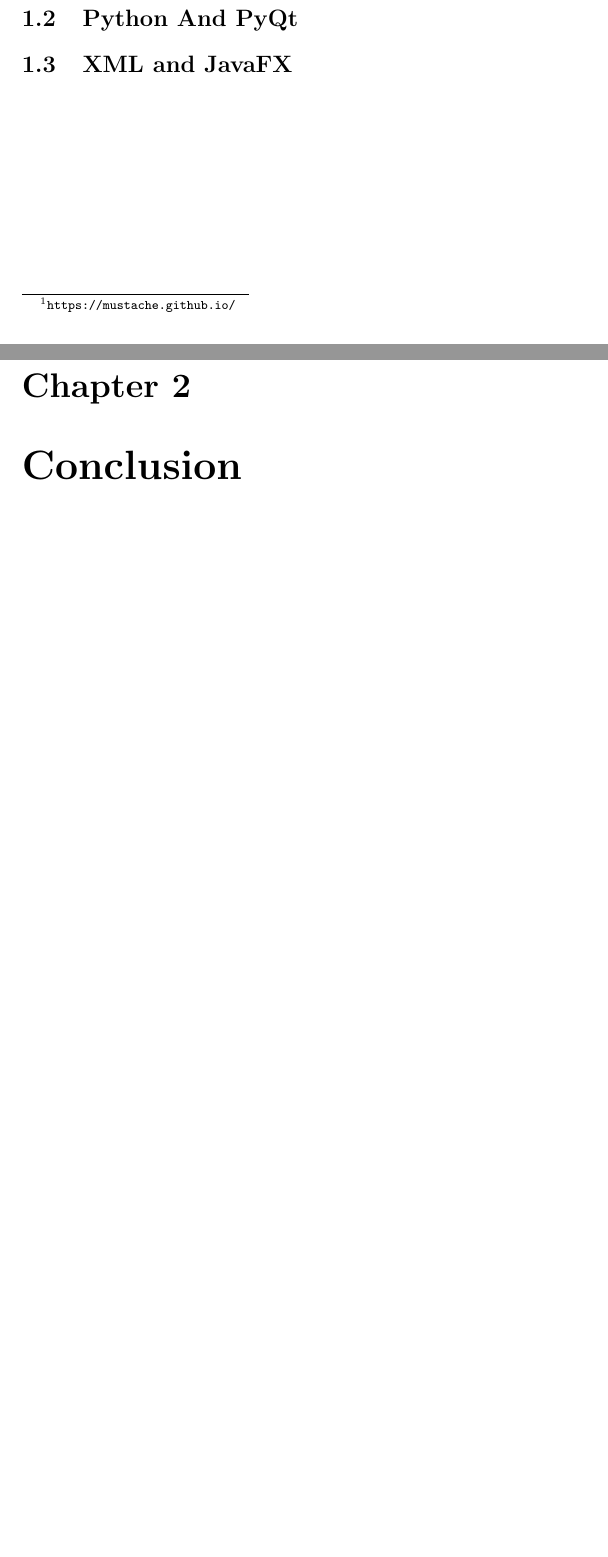
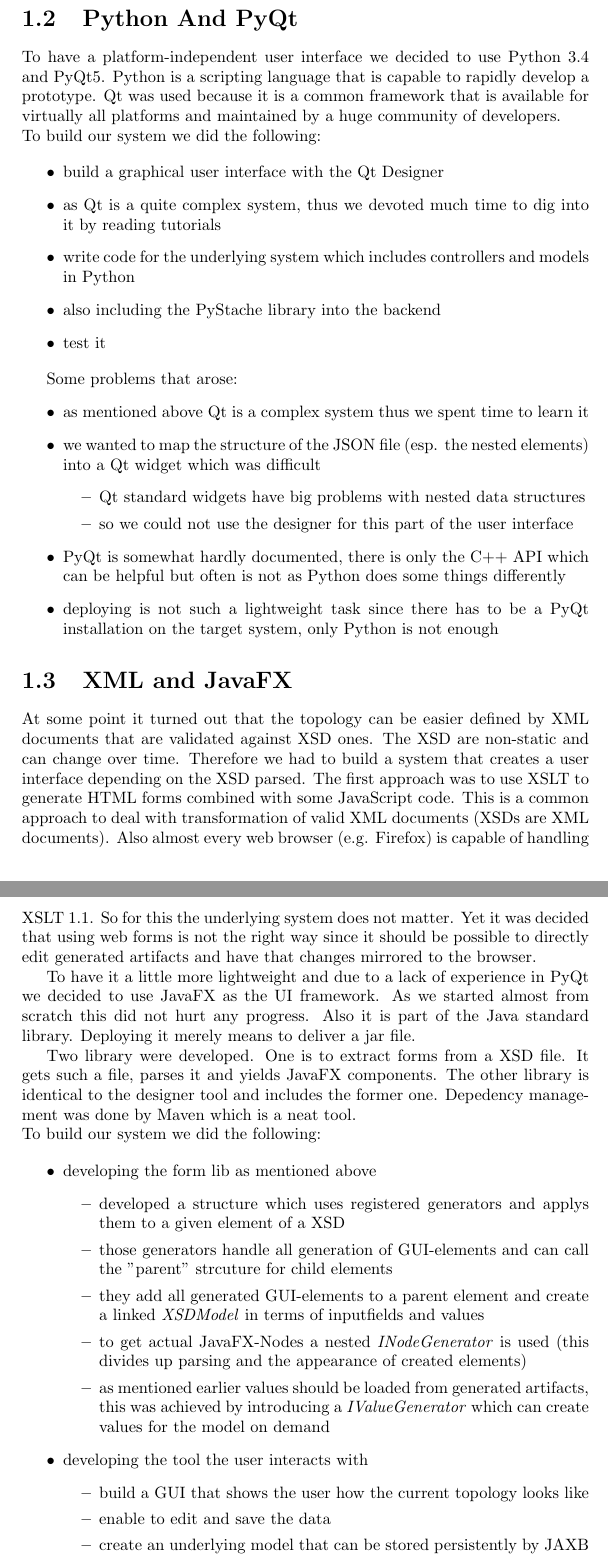
Before and after one commit to dziegenh/modulflex-report, a LaTeX document (report.tex): two parts of pages 4 and 5 of 5 before the commit and two parts of pages 5 and 6 of 6 after it, joined at a grey line, cut so that both start at the same text, the shorter picture padded with empty space. Compiled offline with pdfLaTeX.

Commit message:
first draft.

```diff
--- a/report.tex
+++ b/report.tex
@@ -5,6 +5,7 @@
 \usepackage{amssymb}
 \usepackage{graphicx}
 \usepackage{url}
+\usepackage{hyperref}
 \begin{document}
 	\title{A Software To Maintain Modulflex Topologies}
 	\author{Jan-Philipp Schleutker, B.Sc.\\Falk Wilke, B.Sc.}
@@ -21,4 +22,3 @@
 
 	We started with JSON as a file format for the node server (designed by Trenz) and its subcomponents (``topology").
 	As a JSON files describes an entire node server and we should enable it to be created, edited and saved. From this JSON file it shall be possible to create a C-header file which can be included into the source code of the Modulflex Deamon-Thread. This thread handles communication between a master (oversees and controls the node sever) and the node server.
-	To achieve that we thought on how to handle it conveniently. Eventually we came up with the idea to use a template engine and it turned out that Mustache\footnote{\url{https://mustache.github.io/}} could be used. This engine splits up logic and generation. Mustache does not support logic within templates except basic value checking (which means to test whether a value is present). This leads to an improved maintainability because simple changes in the artifacts do not imply to alter the source code itself. Merely the template file is touched. \\
@@ -29,7 +41,54 @@
 	\end{itemize}
 
 	\section{Python And PyQt}
+	\label{two}
+
+	To have a platform-independent user interface we decided to use Python 3.4 and PyQt5. Python is a scripting language that is capable to rapidly develop a prototype. Qt was used because it is a common framework that is available for virtually all platforms and maintained by a huge community of developers.\\
+	To build our system we did the following:
+
+	\begin{itemize}
+		\item build a graphical user interface with the Qt Designer
+		\item as Qt is a quite complex system, thus we devoted much time to dig into it by reading tutorials
+		\item write code for the underlying system which includes controllers and models in Python
+		\item also including the PyStache library into the backend
+		\item test it
+	\end{itemize}
+
+	Some problems that arose:
+	\begin{itemize}
+		\item as mentioned above Qt is a complex system thus we spent time to learn it
+		\item we wanted to map the structure of the JSON file (esp. the nested elements) into a Qt widget which was difficult
+		\begin{itemize}
+			\item Qt standard widgets have big problems with nested data structures
+			\item so we could not use the designer for this part of the user interface
+		\end{itemize}
+		\item PyQt is somewhat hardly documented, there is only the C++ API which can be helpful but often is not as Python does some things differently
+		\item deploying is not such a lightweight task since there has to be a PyQt installation on the target system, only Python is not enough
+	\end{itemize}
 
 	\section{XML and JavaFX}
+	At some point it turned out that the topology can be easier defined by XML documents that are validated against XSD ones. The XSD are non-static and can change over time. Therefore we had to build a system that creates a user interface depending on the XSD parsed.
+	The first approach was to use XSLT to generate HTML forms combined with some JavaScript code. This is a common approach to deal with transformation of valid XML documents (XSDs are XML documents). Also almost every web browser (e.g. Firefox) is capable of handling XSLT 1.1.
+	So for this the underlying system does not matter. Yet it was decided that using web forms is not the right way since it should be possible to directly edit generated artifacts and have that changes mirrored to the browser.\par
 
-	\chapter{Conclusion}
+	To have it a little more lightweight and due to a lack of experience in PyQt we decided to use JavaFX as the UI framework. As we started almost from scratch this did not hurt any progress. Also it is part of the Java standard library. Deploying it merely means to deliver a jar file. \par
+
+	Two library were developed. One is to extract forms from a XSD file. It gets such a file, parses it and yields JavaFX components.
+	The other library is identical to the designer tool and includes the former one. Depedency management was done by Maven which is a neat tool.\\
+	To build our system we did the following:
+
+	\begin{itemize}
+		\item developing the form lib as mentioned above
+		\begin{itemize}
+			\item developed a structure which uses registered generators and applys them to a given element of a XSD
+			\item those generators handle all generation of GUI-elements and can call the "parent" strcuture for child elements
+			\item they add all generated GUI-elements to a parent element and create a linked \textit{XSDModel} in terms of inputfields and values
+			\item to get actual JavaFX-Nodes a nested \textit{INodeGenerator} is used (this divides up parsing and the appearance of created elements)
+			\item as mentioned earlier values should be loaded from generated artifacts, this was achieved by introducing a \textit{IValueGenerator} which can create values for the model on demand
+		\end{itemize}
+		\item developing the tool the user interacts with
+		\begin{itemize}
+			\item build a GUI that shows the user how the current topology looks like
+			\item enable to edit and save the data
+			\item create an underlying model that can be stored persistently by JAXB (XML output)
+			\item connect everything by using an event driven style
```
Also changed, not shown: report.tex (22 more changed lines).
